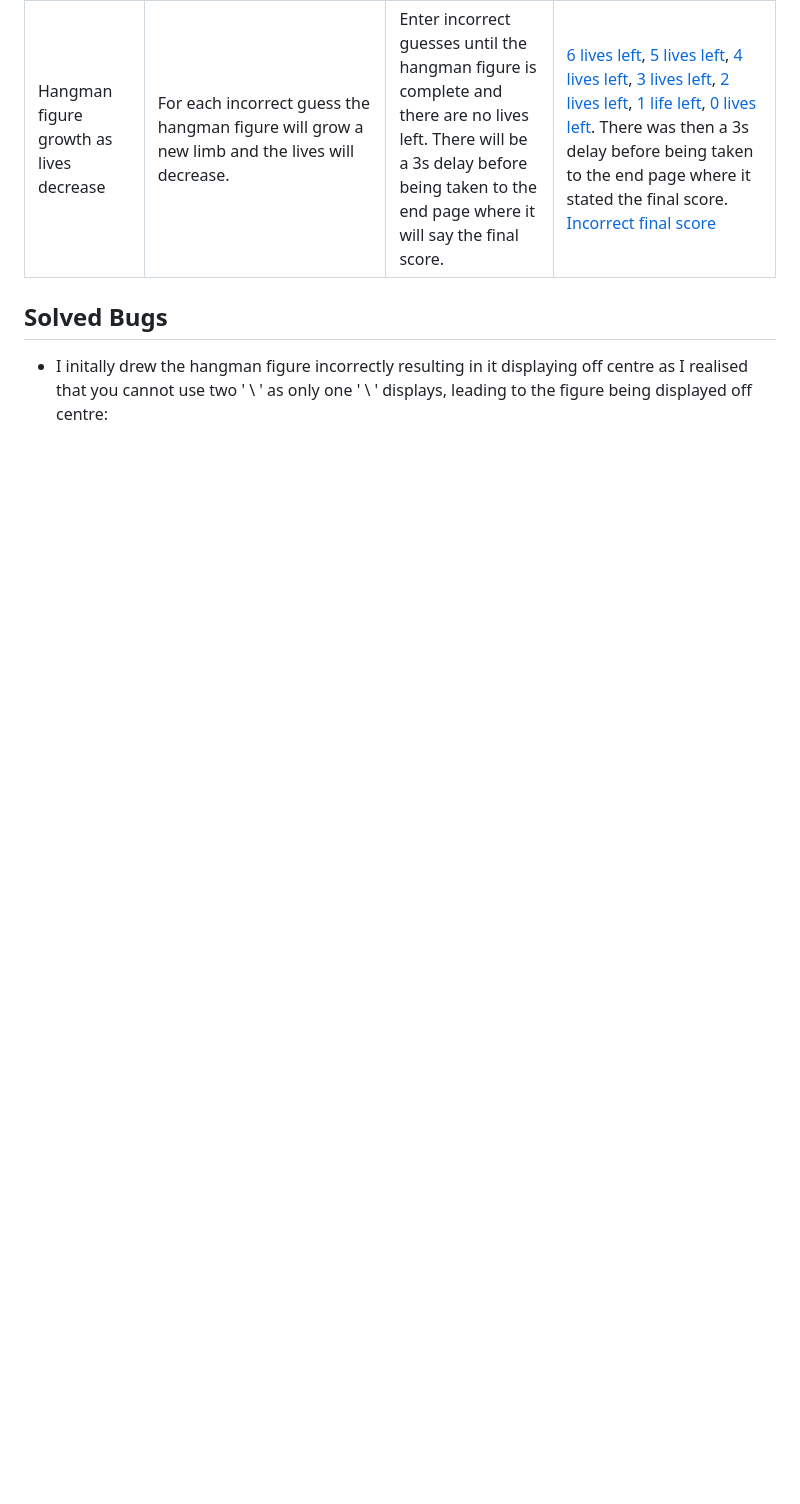
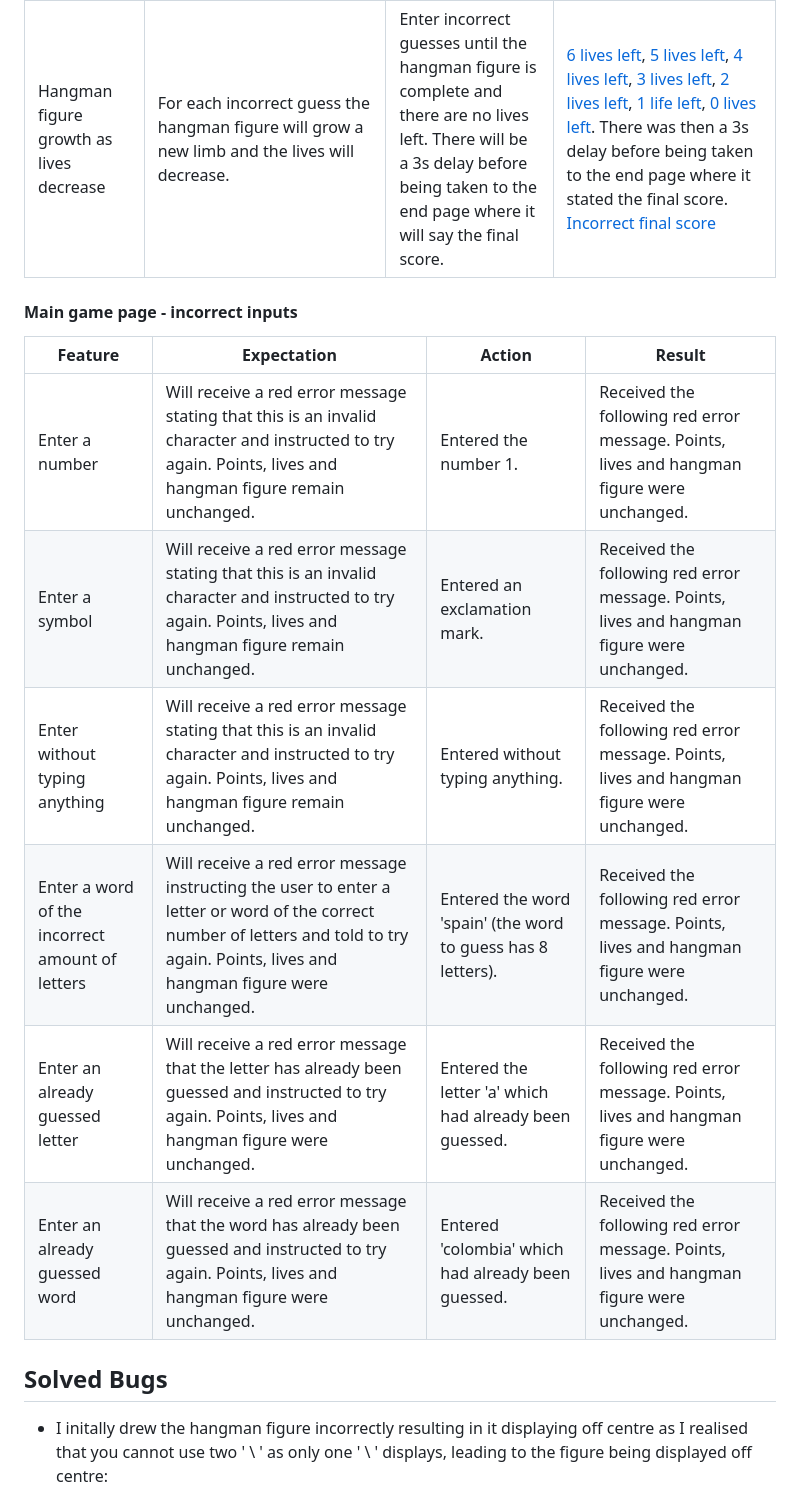
Before and after one commit to s-batish/hangman, a Markdown page: README.md, the part around the change. GitHub-like rendering; blank space fills up the shorter version.

Commit message:
Docs: Add game page incorrect inputs testing to README

```diff
--- a/README.md
+++ b/README.md
@@ -219,6 +219,16 @@ Thorough testing of this game has been undertaken to ensure that the game functi
 | Enter the correct word | Will receive a personalised green message stating the word is correct. There will be a 3s delay before being taken to the end page where it will say the final score, which will have increased by 100 points. | Entered the correct word 'guyana'. | Received a personalised green message stating the word is correct. There was a 3s delay before being taken to the end page where it stated the final score, which will have increased by 100 points (from -45 to 55). [Correct word message](docs/testing/play_correct_word.png) and [Correct word score](docs/testing/play_correct_word_score.png) |
 | Hangman figure growth as lives decrease | For each incorrect guess the hangman figure will grow a new limb and the lives will decrease. | Enter incorrect guesses until the hangman figure is complete and there are no lives left. There will be a 3s delay before being taken to the end page where it will say the final score. | [6 lives left](docs/testing/play_6_lives.png), [5 lives left](docs/testing/play_5_lives.png), [4 lives left](docs/testing/play_4_lives.png), [3 lives left](docs/testing/play_3_lives.png), [2 lives left](docs/testing/play_2_lives.png), [1 life left](docs/testing/play_1_life.png), [0 lives left](docs/testing/play_0_lives.png). There was then a 3s delay before being taken to the end page where it stated the final score. [Incorrect final score](docs/testing/play_correct_word_score.png) |
 
+#### Main game page - incorrect inputs
+
+| Feature | Expectation | Action | Result |
+| ---| ---| ---| ---|
+| Enter a number | Will receive a red error message stating that this is an invalid character and instructed to try again. Points, lives and hangman figure remain unchanged. | Entered the number 1. | Received the following red error message. Points, lives and hangman figure were unchanged. |
+| Enter a symbol | Will receive a red error message stating that this is an invalid character and instructed to try again. Points, lives and hangman figure remain unchanged. | Entered an exclamation mark. | Received the following red error message. Points, lives and hangman figure were unchanged. |
+| Enter without typing anything | Will receive a red error message stating that this is an invalid character and instructed to try again. Points, lives and hangman figure remain unchanged. | Entered without typing anything. | Received the following red error message. Points, lives and hangman figure were unchanged. |
+| Enter a word of the incorrect amount of letters | Will receive a red error message instructing the user to enter a letter or word of the correct number of letters and told to try again. Points, lives and hangman figure were unchanged. | Entered the word 'spain' (the word to guess has 8 letters). | Received the following red error message. Points, lives and hangman figure were unchanged. |
+| Enter an already guessed letter | Will receive a red error message that the letter has already been guessed and instructed to try again. Points, lives and hangman figure were unchanged. | Entered the letter 'a' which had already been guessed. | Received the following red error message. Points, lives and hangman figure were unchanged. |
+| Enter an already guessed word | Will receive a red error message that the word has already been guessed and instructed to try again. Points, lives and hangman figure were unchanged. | Entered 'colombia' which had already been guessed. | Received the following red error message. Points, lives and hangman figure were unchanged. |
 
 ## Solved Bugs
 - I initally drew the hangman figure incorrectly resulting in it displaying off centre as I realised that you cannot use two ' \ ' as only one ' \ ' displays, leading to the figure being displayed off centre:
```
